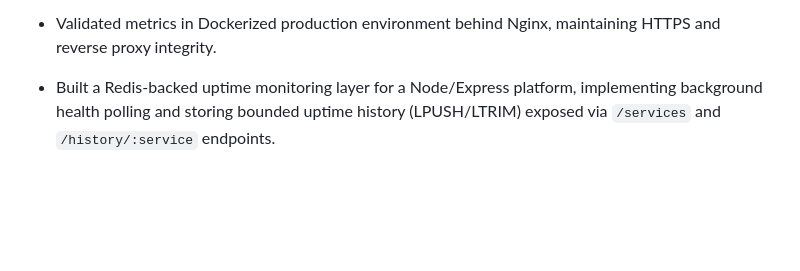
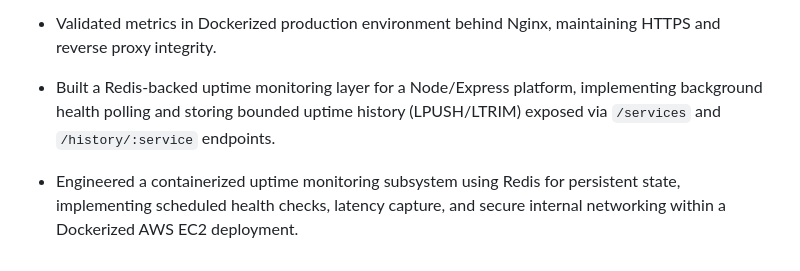
Before and after one commit to GiovanniFonzo/prod-platform, a Markdown page: cv-kit/project-bullets.md, the part around the change. Drawn GitHub-style; blank space fills up the shorter version.

Commit message:
docs(cv): add Phase 6.3 Redis uptime monitoring bullet

```diff
--- a/cv-kit/project-bullets.md
+++ b/cv-kit/project-bullets.md
@@ -41,3 +41,5 @@
 - Validated metrics in Dockerized production environment behind Nginx, maintaining HTTPS and reverse proxy integrity.
 
 - Built a Redis-backed uptime monitoring layer for a Node/Express platform, implementing background health polling and storing bounded uptime history (LPUSH/LTRIM) exposed via `/services` and `/history/:service` endpoints.
+
+- Engineered a containerized uptime monitoring subsystem using Redis for persistent state, implementing scheduled health checks, latency capture, and secure internal networking within a Dockerized AWS EC2 deployment.
```
